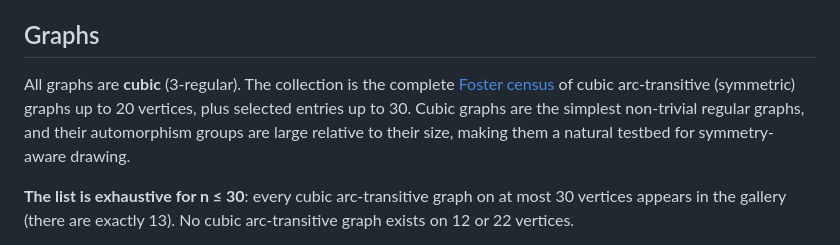
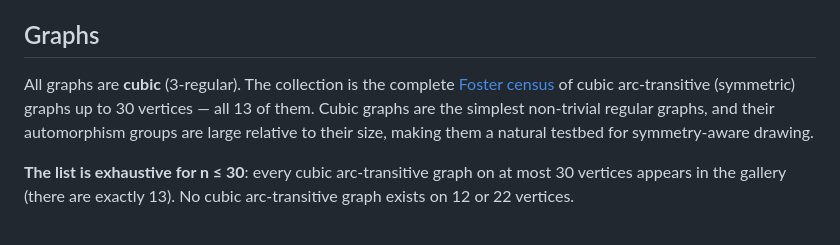
Before and after one commit to RaggedR/symmetric-graphs, a Markdown page: README.md, the part around the change. Rendered like a GitHub page.

Commit message:
Fix README: all 13 Foster census entries up to n=30, not just selected
Co-Authored-By: Claude Opus 4.6 (1M context) <noreply@anthropic.com>

```diff
--- a/README.md
+++ b/README.md
@@ -22,7 +22,7 @@ Quotient-driven layouts for symmetric graphs, using automorphism group orbits to
 
 ## Graphs
 
-All graphs are **cubic** (3-regular). The collection is the complete [Foster census](https://en.wikipedia.org/wiki/Foster_census) of cubic arc-transitive (symmetric) graphs up to 20 vertices, plus selected entries up to 30. Cubic graphs are the simplest non-trivial regular graphs, and their automorphism groups are large relative to their size, making them a natural testbed for symmetry-aware drawing.
+All graphs are **cubic** (3-regular). The collection is the complete [Foster census](https://en.wikipedia.org/wiki/Foster_census) of cubic arc-transitive (symmetric) graphs up to 30 vertices — all 13 of them. Cubic graphs are the simplest non-trivial regular graphs, and their automorphism groups are large relative to their size, making them a natural testbed for symmetry-aware drawing.
 
 **The list is exhaustive for n ≤ 30**: every cubic arc-transitive graph on at most 30 vertices appears in the gallery (there are exactly 13). No cubic arc-transitive graph exists on 12 or 22 vertices.
 
```
